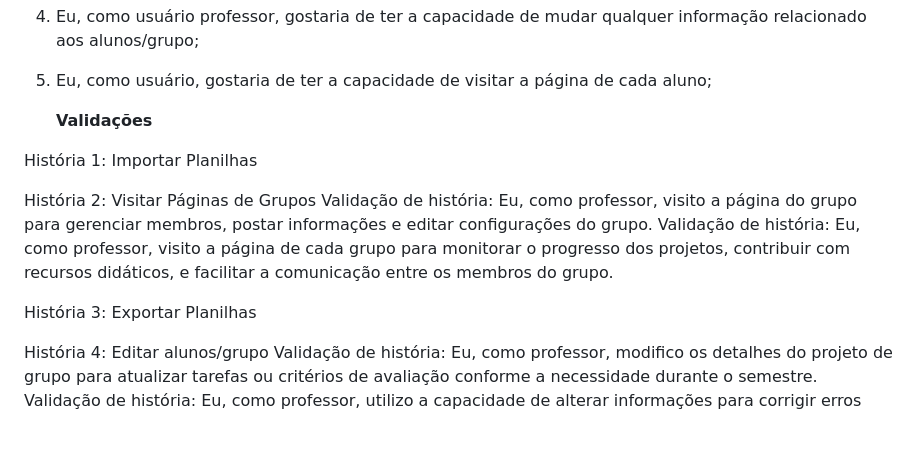
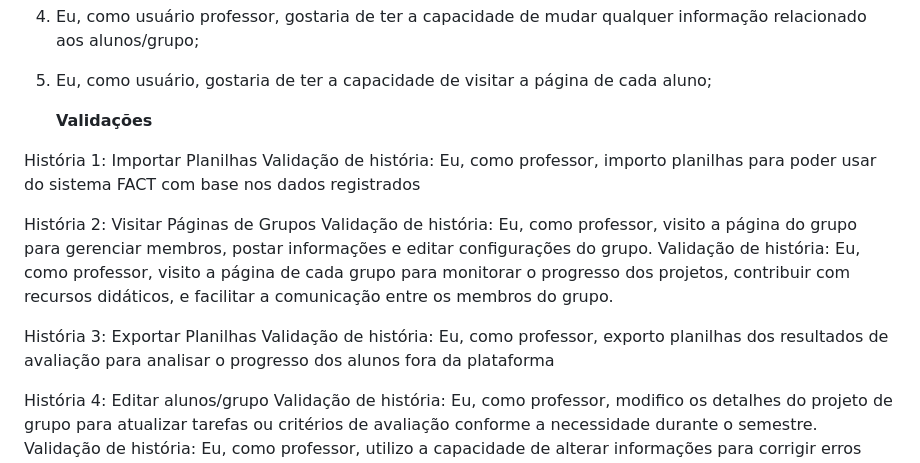
Before and after one commit to apabsp/fact-project, a Markdown page: README.md, the part around the change. Drawn GitHub-style; blank space fills up the shorter version.

```diff
--- a/README.md
+++ b/README.md
@@ -49,14 +49,14 @@ Leonardo Guedes
 
    <b>Validações</b>
 
-História 1: Importar Planilhas
+História 1: Importar Planilhas Validação de história: Eu, como professor, importo planilhas para poder usar do sistema FACT com base nos dados registrados
 
 
 História 2: Visitar Páginas de Grupos Validação de história: Eu, como professor, visito a página do grupo para gerenciar membros, postar informações e editar configurações do grupo.
 Validação de história: Eu, como professor, visito a página de cada grupo para monitorar o progresso dos projetos, contribuir com recursos didáticos, e facilitar a comunicação entre os membros do grupo.
 
 
-História 3: Exportar Planilhas
+História 3: Exportar Planilhas Validação de história: Eu, como professor, exporto planilhas dos resultados de avaliação para analisar o progresso dos alunos fora da plataforma
 
 
 História 4: Editar alunos/grupo Validação de história: Eu, como professor, modifico os detalhes do projeto de grupo para atualizar tarefas ou critérios de avaliação conforme a necessidade durante o semestre.
```
